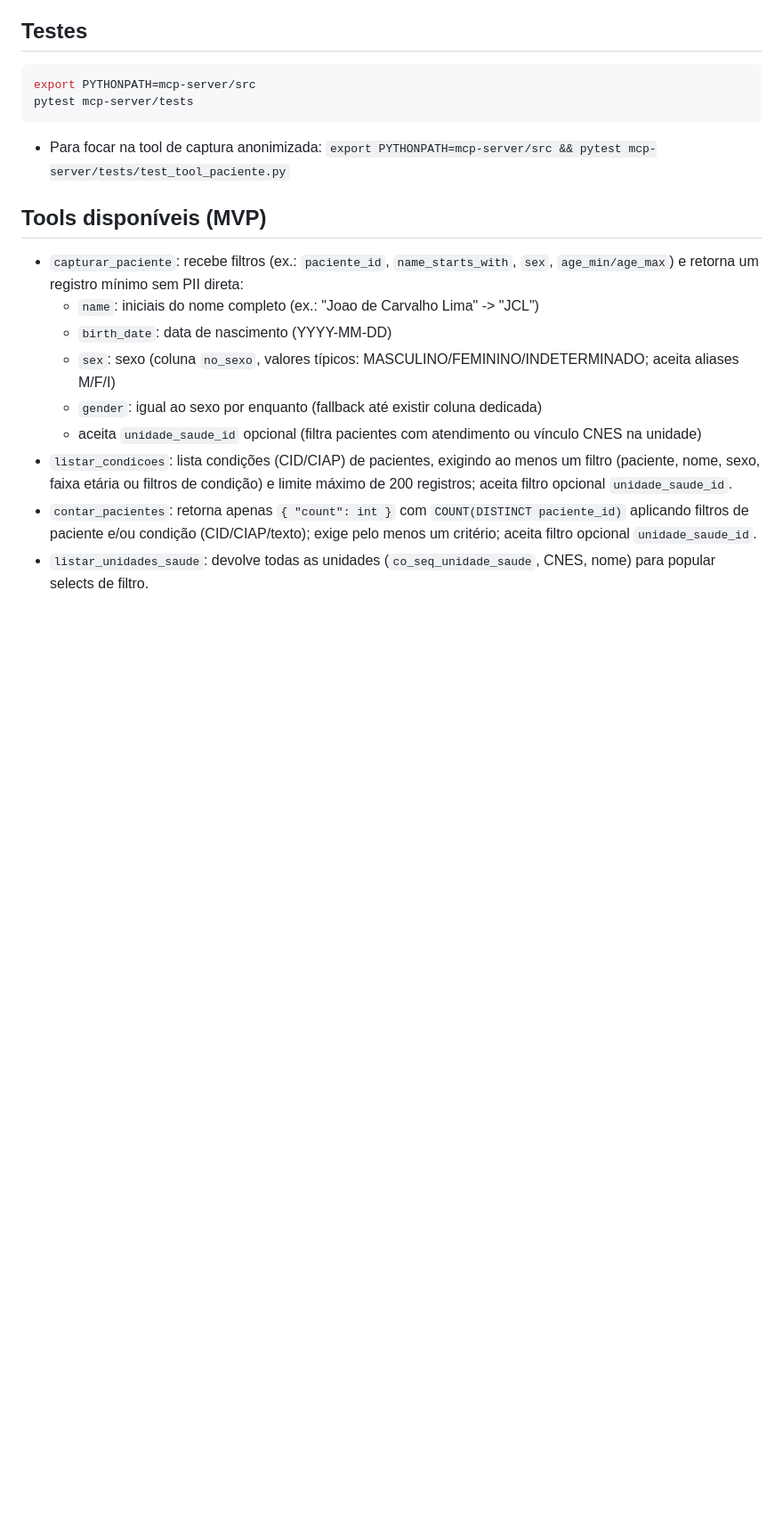
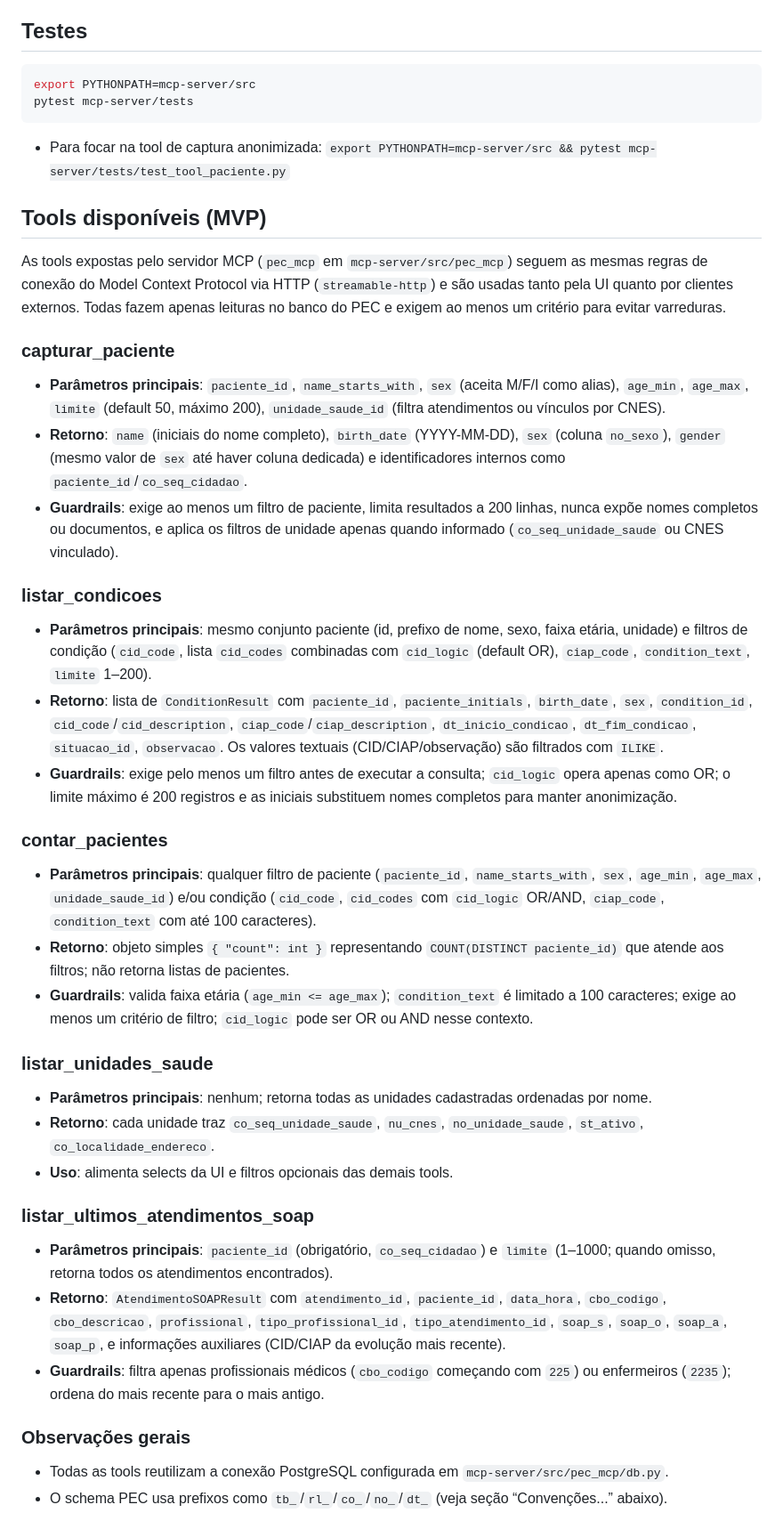
Before and after one commit to filiperochalopes/esus-pec-mcp, a Markdown page: README.md, the part around the change printed below. Shown: that part at 89% size. Drawn GitHub-style; blank space fills up the shorter version.

Commit message:
docs: update readme with full tools list

```diff
--- a/README.md
+++ b/README.md
@@ -71,12 +71,35 @@ pytest mcp-server/tests
  - Para focar na tool de captura anonimizada: `export PYTHONPATH=mcp-server/src && pytest mcp-server/tests/test_tool_paciente.py`
 
 ## Tools disponíveis (MVP)
-- `capturar_paciente`: recebe filtros (ex.: `paciente_id`, `name_starts_with`, `sex`, `age_min/age_max`) e retorna um registro mínimo sem PII direta:
-  - `name`: iniciais do nome completo (ex.: \"Joao de Carvalho Lima\" -> \"JCL\")
-  - `birth_date`: data de nascimento (YYYY-MM-DD)
-  - `sex`: sexo (coluna `no_sexo`, valores típicos: MASCULINO/FEMININO/INDETERMINADO; aceita aliases M/F/I)
-  - `gender`: igual ao sexo por enquanto (fallback até existir coluna dedicada)
-  - aceita `unidade_saude_id` opcional (filtra pacientes com atendimento ou vínculo CNES na unidade)
-- `listar_condicoes`: lista condições (CID/CIAP) de pacientes, exigindo ao menos um filtro (paciente, nome, sexo, faixa etária ou filtros de condição) e limite máximo de 200 registros; aceita filtro opcional `unidade_saude_id`.
-- `contar_pacientes`: retorna apenas `{ "count": int }` com `COUNT(DISTINCT paciente_id)` aplicando filtros de paciente e/ou condição (CID/CIAP/texto); exige pelo menos um critério; aceita filtro opcional `unidade_saude_id`.
-- `listar_unidades_saude`: devolve todas as unidades (`co_seq_unidade_saude`, CNES, nome) para popular selects de filtro.
+
+As tools expostas pelo servidor MCP (`pec_mcp` em `mcp-server/src/pec_mcp`) seguem as mesmas regras de conexão do Model Context Protocol via HTTP (`streamable-http`) e são usadas tanto pela UI quanto por clientes externos. Todas fazem apenas leituras no banco do PEC e exigem ao menos um critério para evitar varreduras.
+
+### capturar_paciente
+- **Parâmetros principais**: `paciente_id`, `name_starts_with`, `sex` (aceita M/F/I como alias), `age_min`, `age_max`, `limite` (default 50, máximo 200), `unidade_saude_id` (filtra atendimentos ou vínculos por CNES).
+- **Retorno**: `name` (iniciais do nome completo), `birth_date` (YYYY-MM-DD), `sex` (coluna `no_sexo`), `gender` (mesmo valor de `sex` até haver coluna dedicada) e identificadores internos como `paciente_id`/`co_seq_cidadao`.
+- **Guardrails**: exige ao menos um filtro de paciente, limita resultados a 200 linhas, nunca expõe nomes completos ou documentos, e aplica os filtros de unidade apenas quando informado (`co_seq_unidade_saude` ou CNES vinculado).
+
+### listar_condicoes
+- **Parâmetros principais**: mesmo conjunto paciente (id, prefixo de nome, sexo, faixa etária, unidade) e filtros de condição (`cid_code`, lista `cid_codes` combinadas com `cid_logic` (default OR), `ciap_code`, `condition_text`, `limite` 1–200).
+- **Retorno**: lista de `ConditionResult` com `paciente_id`, `paciente_initials`, `birth_date`, `sex`, `condition_id`, `cid_code`/`cid_description`, `ciap_code`/`ciap_description`, `dt_inicio_condicao`, `dt_fim_condicao`, `situacao_id`, `observacao`. Os valores textuais (CID/CIAP/observação) são filtrados com `ILIKE`.
+- **Guardrails**: exige pelo menos um filtro antes de executar a consulta; `cid_logic` opera apenas como OR; o limite máximo é 200 registros e as iniciais substituem nomes completos para manter anonimização.
+
+### contar_pacientes
+- **Parâmetros principais**: qualquer filtro de paciente (`paciente_id`, `name_starts_with`, `sex`, `age_min`, `age_max`, `unidade_saude_id`) e/ou condição (`cid_code`, `cid_codes` com `cid_logic` OR/AND, `ciap_code`, `condition_text` com até 100 caracteres).
+- **Retorno**: objeto simples `{ "count": int }` representando `COUNT(DISTINCT paciente_id)` que atende aos filtros; não retorna listas de pacientes.
+- **Guardrails**: valida faixa etária (`age_min <= age_max`); `condition_text` é limitado a 100 caracteres; exige ao menos um critério de filtro; `cid_logic` pode ser OR ou AND nesse contexto.
+
+### listar_unidades_saude
+- **Parâmetros principais**: nenhum; retorna todas as unidades cadastradas ordenadas por nome.
+- **Retorno**: cada unidade traz `co_seq_unidade_saude`, `nu_cnes`, `no_unidade_saude`, `st_ativo`, `co_localidade_endereco`.
+- **Uso**: alimenta selects da UI e filtros opcionais das demais tools.
+
+### listar_ultimos_atendimentos_soap
+- **Parâmetros principais**: `paciente_id` (obrigatório, `co_seq_cidadao`) e `limite` (1–1000; quando omisso, retorna todos os atendimentos encontrados).
+- **Retorno**: `AtendimentoSOAPResult` com `atendimento_id`, `paciente_id`, `data_hora`, `cbo_codigo`, `cbo_descricao`, `profissional`, `tipo_profissional_id`, `tipo_atendimento_id`, `soap_s`, `soap_o`, `soap_a`, `soap_p`, e informações auxiliares (CID/CIAP da evolução mais recente).
+- **Guardrails**: filtra apenas profissionais médicos (`cbo_codigo` começando com `225`) ou enfermeiros (`2235`); ordena do mais recente para o mais antigo.
+
+### Observações gerais
+- Todas as tools reutilizam a conexão PostgreSQL configurada em `mcp-server/src/pec_mcp/db.py`.
+- O schema PEC usa prefixos como `tb_`/`rl_`/`co_`/`no_`/`dt_` (veja seção “Convenções...” abaixo).
+
```
Also changed, not shown: other parts of README.md (+8 -0 lines).
